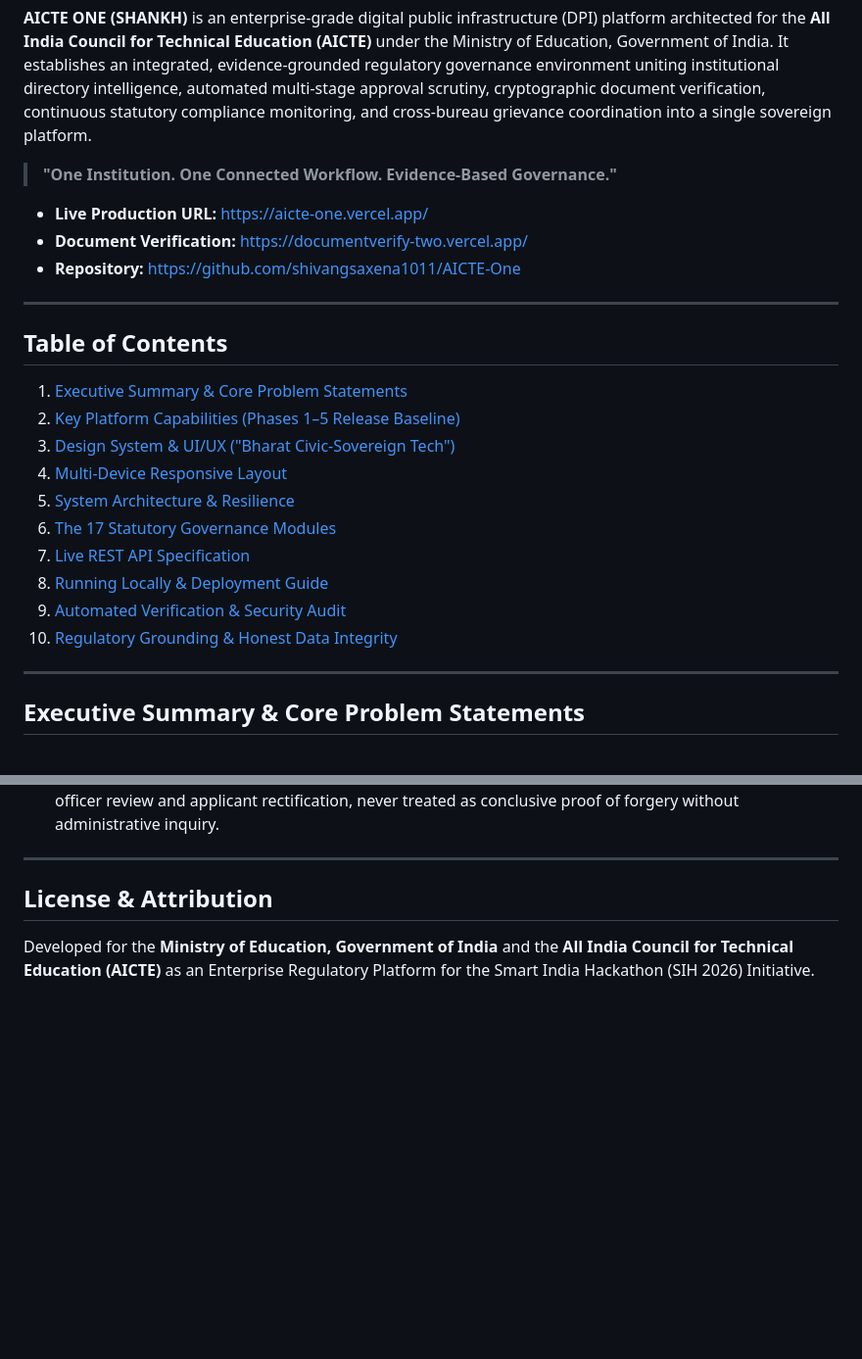
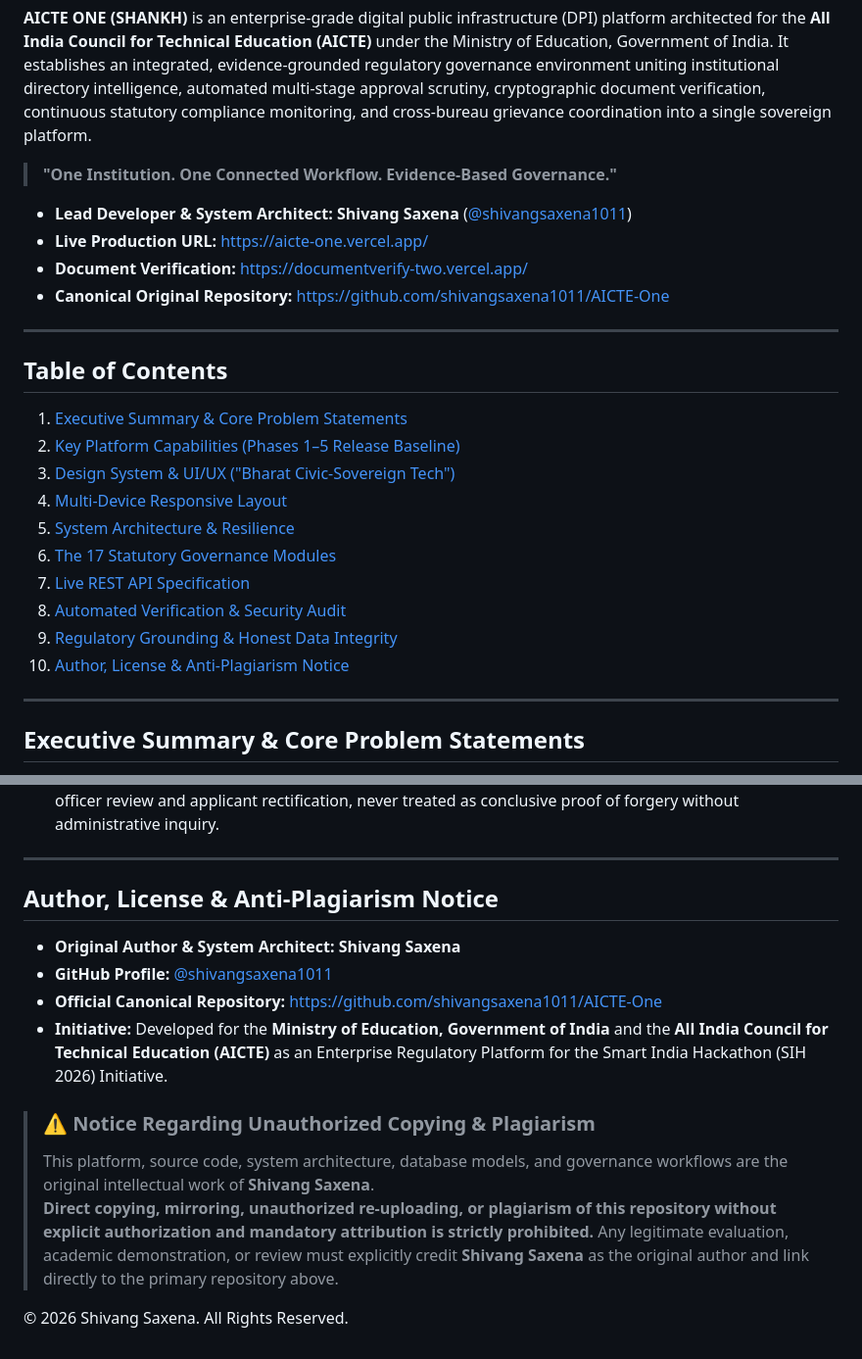
Before and after one commit to shivangsaxena1011/AICTE-One, a Markdown page: README.md, 2 parts joined by grey strips. Shown at 98% size. Drawn GitHub-style; blank space fills up the shorter version.

```diff
--- a/README.md
+++ b/README.md
@@ -11,9 +13,10 @@
 
 > **"One Institution. One Connected Workflow. Evidence-Based Governance."**
 
+- **Lead Developer & System Architect:** **Shivang Saxena** ([@shivangsaxena1011](https://github.com/shivangsaxena1011))
 - **Live Production URL:** [https://aicte-one.vercel.app/](https://aicte-one.vercel.app/)
 - **Document Verification:** [https://documentverify-two.vercel.app/](https://documentverify-two.vercel.app/)
-- **Repository:** [https://github.com/shivangsaxena1011/AICTE-One](https://github.com/shivangsaxena1011/AICTE-One)
+- **Canonical Original Repository:** [https://github.com/shivangsaxena1011/AICTE-One](https://github.com/shivangsaxena1011/AICTE-One)
 
 ---
 
@@ -26,9 +29,9 @@
 5. [System Architecture & Resilience](#system-architecture--resilience)
 6. [The 17 Statutory Governance Modules](#the-17-statutory-governance-modules)
 7. [Live REST API Specification](#live-rest-api-specification)
-8. [Running Locally & Deployment Guide](#running-locally--deployment-guide)
-9. [Automated Verification & Security Audit](#automated-verification--security-audit)
-10. [Regulatory Grounding & Honest Data Integrity](#regulatory-grounding--honest-data-integrity)
+8. [Automated Verification & Security Audit](#automated-verification--security-audit)
+9. [Regulatory Grounding & Honest Data Integrity](#regulatory-grounding--honest-data-integrity)
+10. [Author, License & Anti-Plagiarism Notice](#author-license--anti-plagiarism-notice)
 
 ---
 
@@ -335,6 +297,15 @@ AICTE ONE strictly adheres to statutory principles outlined in the **AICTE Act 1
 
 ---
 
-## License & Attribution
+## Author, License & Anti-Plagiarism Notice
 
-Developed for the **Ministry of Education, Government of India** and the **All India Council for Technical Education (AICTE)** as an Enterprise Regulatory Platform for the Smart India Hackathon (SIH 2026) Initiative.
+- **Original Author & System Architect:** **Shivang Saxena**
+- **GitHub Profile:** [@shivangsaxena1011](https://github.com/shivangsaxena1011)
+- **Official Canonical Repository:** [https://github.com/shivangsaxena1011/AICTE-One](https://github.com/shivangsaxena1011/AICTE-One)
+- **Initiative:** Developed for the **Ministry of Education, Government of India** and the **All India Council for Technical Education (AICTE)** as an Enterprise Regulatory Platform for the Smart India Hackathon (SIH 2026) Initiative.
+
+> ### ⚠️ Notice Regarding Unauthorized Copying & Plagiarism
+> This platform, source code, system architecture, database models, and governance workflows are the original intellectual work of **Shivang Saxena**.
+> **Direct copying, mirroring, unauthorized re-uploading, or plagiarism of this repository without explicit authorization and mandatory attribution is strictly prohibited.** Any legitimate evaluation, academic demonstration, or review must explicitly credit **Shivang Saxena** as the original author and link directly to the primary repository above.
+
+© 2026 Shivang Saxena. All Rights Reserved.
```
Also changed, not shown: other parts of README.md (+2 -41 lines).
